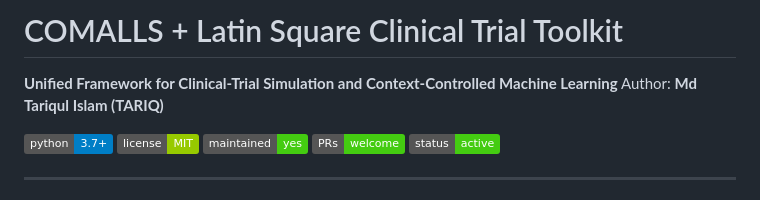
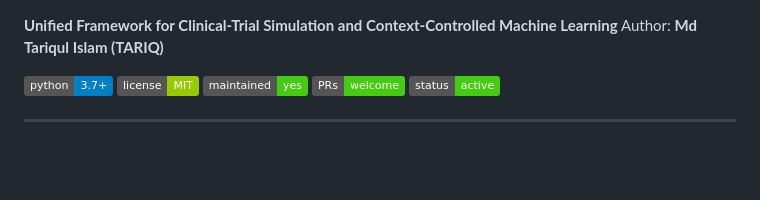
Before and after one commit to mtariqi/latin-square-clinical-trial, a Markdown page: README.md, the part around the change. Drawn GitHub-style; badges without logos; blank space fills up the shorter version.

```diff
--- a/README.md
+++ b/README.md
@@ -1,5 +1,3 @@
-# COMALLS + Latin Square Clinical Trial Toolkit
-
 **Unified Framework for Clinical-Trial Simulation and Context-Controlled Machine Learning**
 Author: **Md Tariqul Islam (TARIQ)**
 
```
